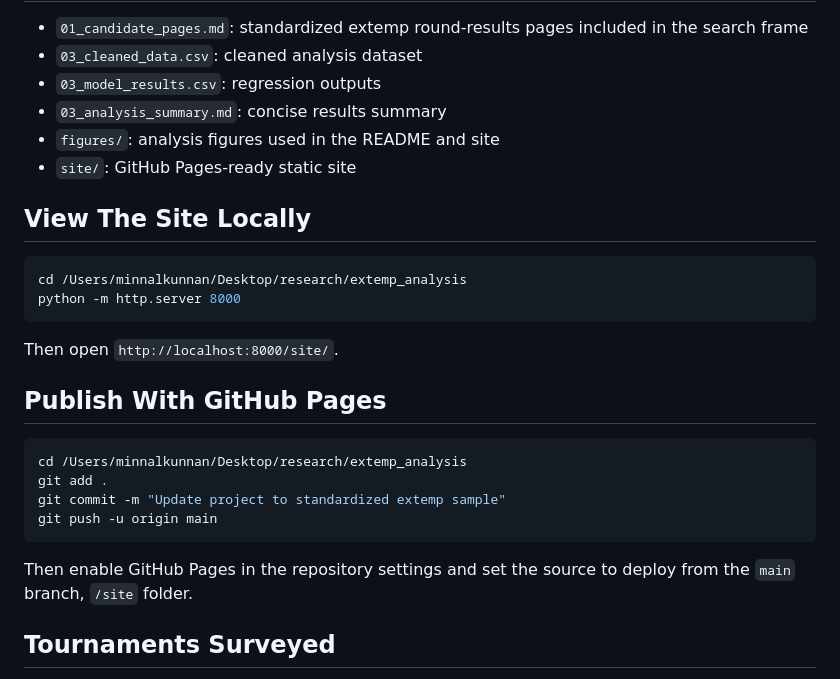
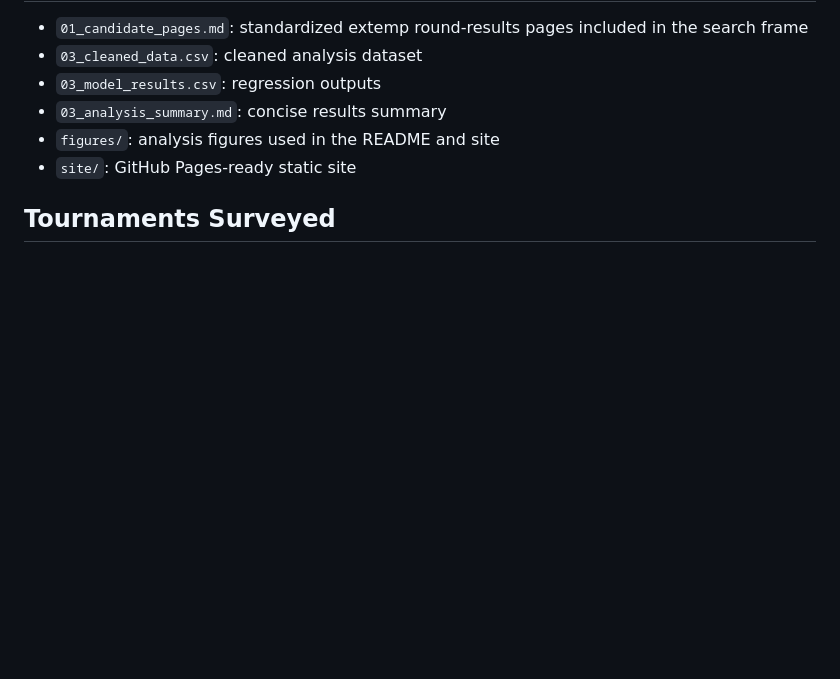
Before and after one commit to minnalkunnan/extemp_bias, a Markdown page: README.md, the part around the change. Rendered like a GitHub page; blank space fills up the shorter version.

````diff
--- a/README.md
+++ b/README.md
@@ -78,26 +78,6 @@ Current model summary:
 - `figures/`: analysis figures used in the README and site
 - `site/`: GitHub Pages-ready static site
 
-## View The Site Locally
-
-```bash
-cd /Users/minnalkunnan/Desktop/research/extemp_analysis
-python -m http.server 8000
-```
-
-Then open `http://localhost:8000/site/`.
-
-## Publish With GitHub Pages
-
-```bash
-cd /Users/minnalkunnan/Desktop/research/extemp_analysis
-git add .
-git commit -m "Update project to standardized extemp sample"
-git push -u origin main
-```
-
-Then enable GitHub Pages in the repository settings and set the source to deploy from the `main` branch, `/site` folder.
-
 ## Tournaments Surveyed
 
 These are the tournaments that actually contributed usable round-level extemp data to the standardized analysis.
````
